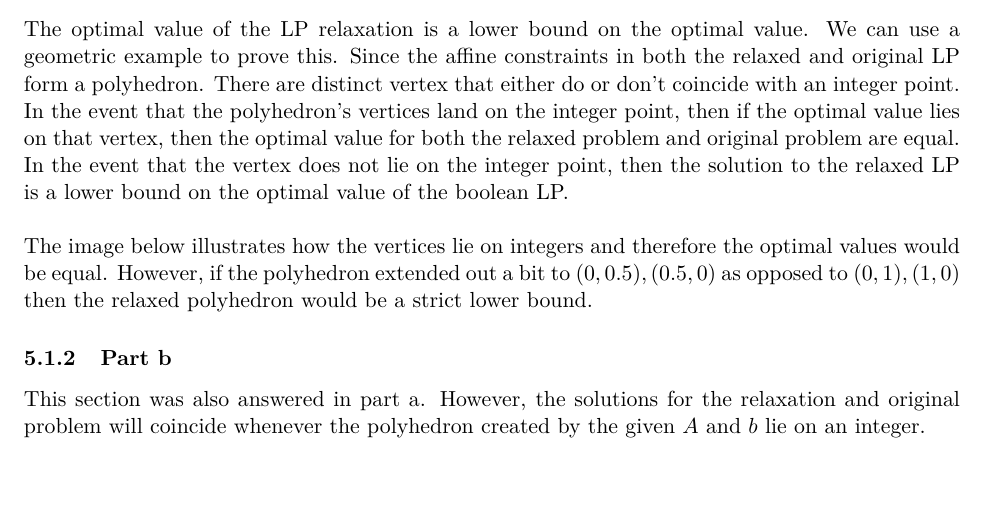
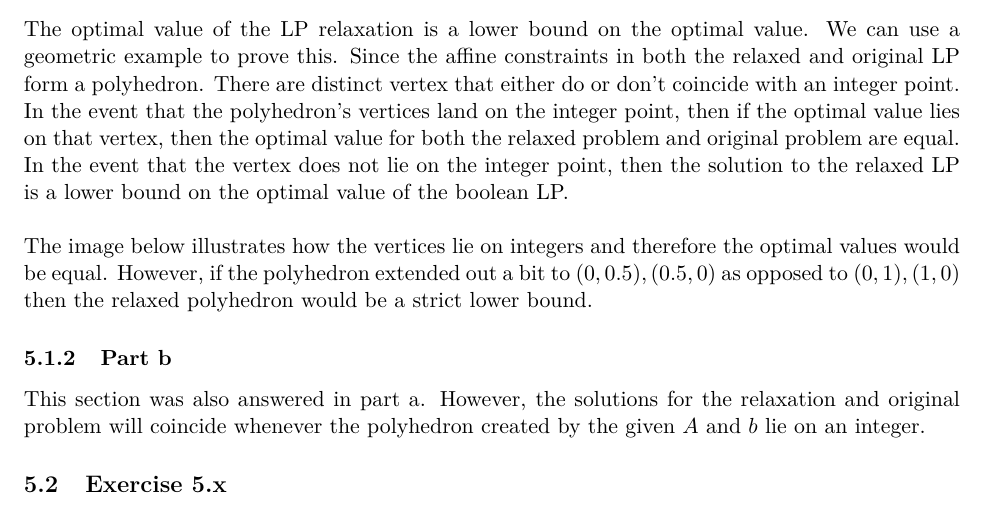
Before and after one commit to Hansespinosa2/cvx-opt-fall24, a LaTeX problem sheet (homework solutions/main.tex, which reads homework solutions/hw5/hw5-espinosa.tex): part of page 23 of 24, cut so that both start at the same text. Compiled offline with pdfLaTeX.

Commit message:
Test using LaTeX on my mac

```diff
--- a/homework solutions/hw5/hw5-espinosa.tex
+++ b/homework solutions/hw5/hw5-espinosa.tex
@@ -25,3 +25,5 @@ The image below illustrates how the vertices lie on integers and therefore the o
 \end{figure}
 \subsubsection{Part b}
 This section was also answered in part a. However, the solutions for the relaxation and original problem will coincide whenever the polyhedron created by the given $A$ and $b$ lie on an integer.
+
+\subsection{Exercise 5.x}
```
Also changed, not shown: homework solutions/main.pdf, 11 other files.
